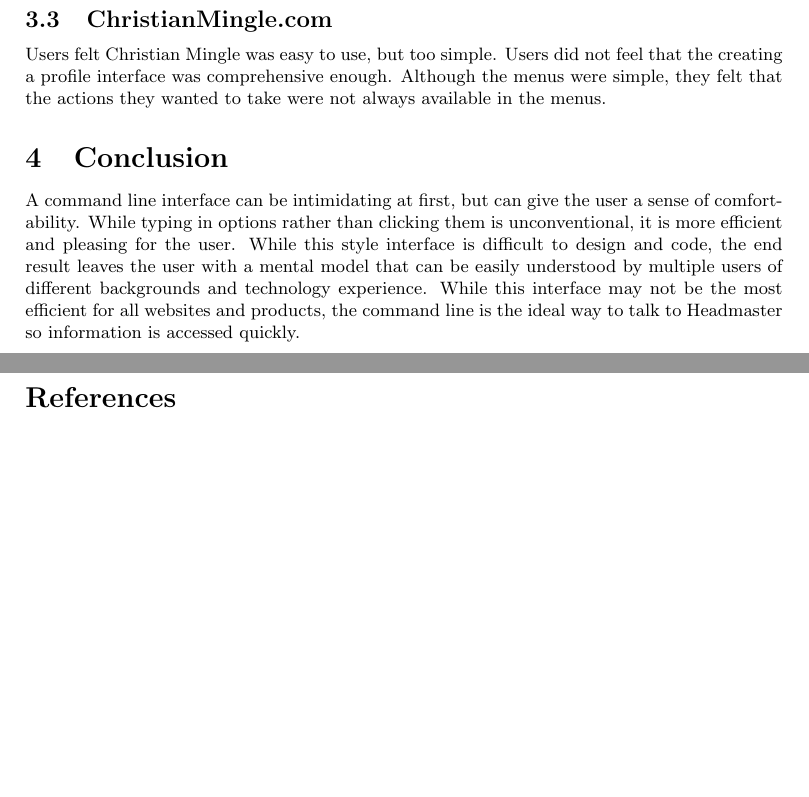
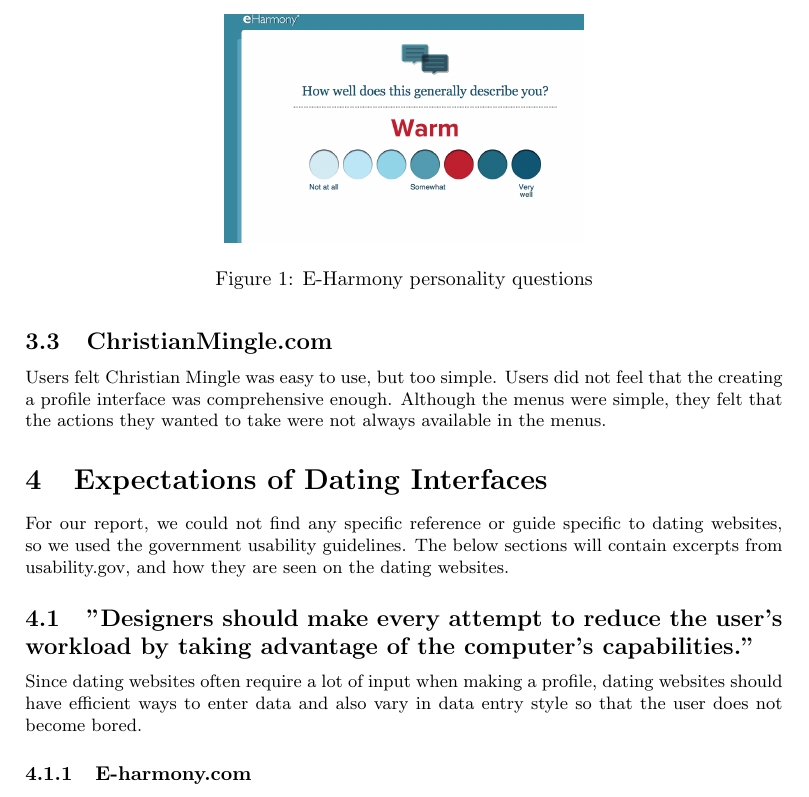
Before and after one commit to jcrawley/cmsi370, a LaTeX document (usability-metrics/dating_interfaces.tex): two parts of pages 4 and 5 of 5 before the commit and part of page 4 of 4 after it, the two joined at a grey line, cut at the place of the change, the shorter picture padded with empty space. Compiled offline with pdfLaTeX.

Commit message:
Added figure and made subsubsection

```diff
--- a/usability-metrics/dating_interfaces.tex
+++ b/usability-metrics/dating_interfaces.tex
@@ -94,6 +94,17 @@
 \subsection{ChristianMingle.com}
 Users felt Christian Mingle was easy to use, but too simple. Users did not feel that the creating a profile interface was comprehensive enough. Although the menus were simple, they felt that the actions they wanted to take were not always available in the menus.
 
-\section{Conclusion}
+\section{Expectations of Dating Interfaces}
 
-	A command line interface can be intimidating at first, but can give the user a sense of comfortability. While typing in options rather than clicking them is unconventional, it is more efficient and pleasing for the user. While this style interface is difficult to design and code, the end result leaves the user with a mental model that can be easily understood by multiple users of different backgrounds and technology experience. While this interface may not be the most efficient for all websites and products, the command line is the ideal way to talk to Headmaster so information is accessed quickly.
+For our report, we could not find any specific reference or guide specific to dating websites, so we used the government usability guidelines. The below sections will contain excerpts from usability.gov, and how they are seen on the dating websites.
+
+\subsection{"Designers should make every attempt to reduce the user’s workload by taking advantage of the computer’s capabilities."}
+Since dating websites often require a lot of input when making a profile, dating websites should have efficient ways to enter data and also vary in data entry style so that the user does not become bored.
+
+\subsubsection{E-harmony.com}
+
+\begin{figure}
+\centering
+\includegraphics[width=2.5in]{Eharm1.png}
+
+\caption{E-Harmony personality questions}
```
Also changed, not shown: usability-metrics/Eharm1.png (added), usability-metrics/dating_interfaces.pdf, usability-metrics/dating_interfaces.tex (6 more changed lines), 3 other files.
